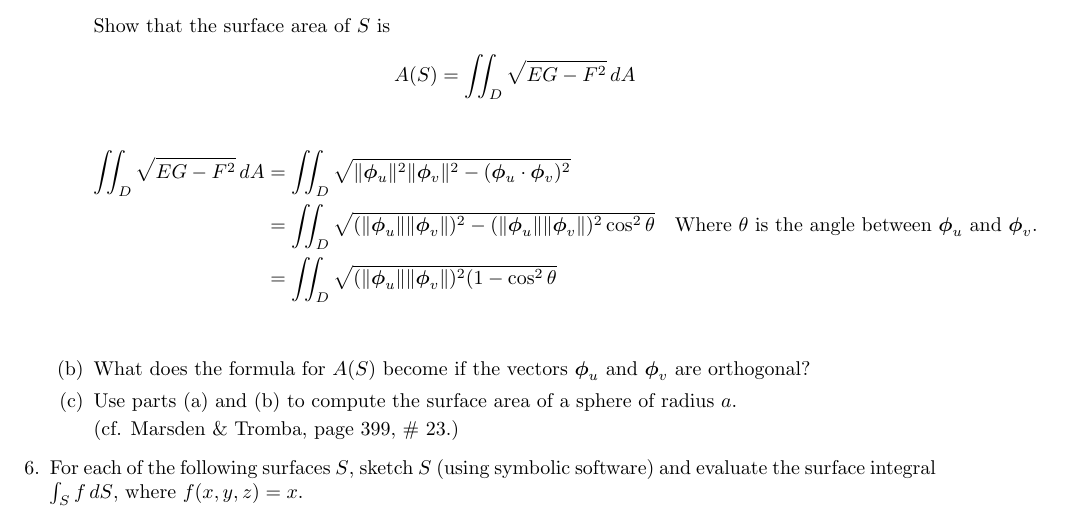
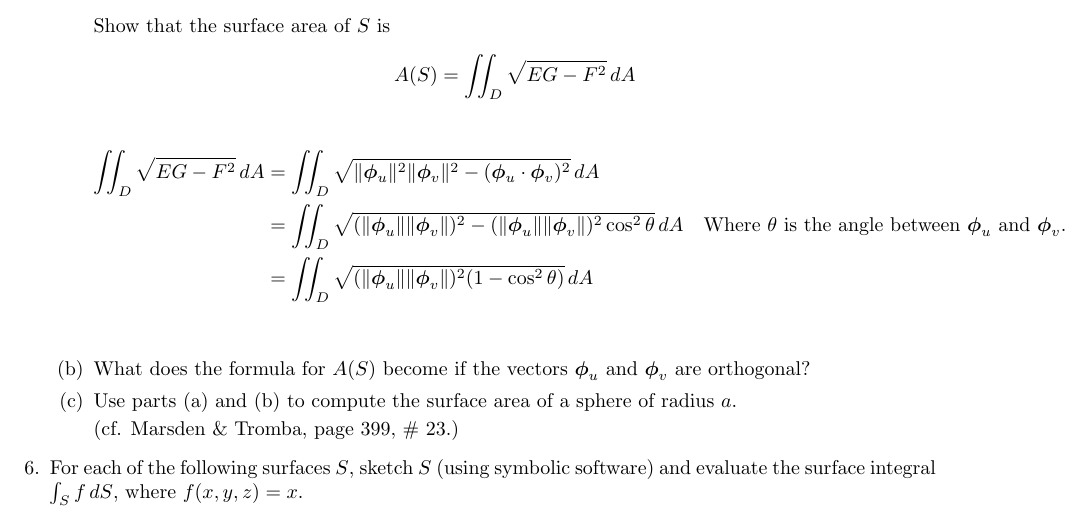
Before and after one commit to poonkeegan/school, a LaTeX document (matb42/a7.tex): part of page 2 of 2, cut so that both start at the same text. Compiled offline with pdfLaTeX.

Commit message:
Mon Mar  5 14:10:49 EST 2018

```diff
--- a/matb42/a7.tex
+++ b/matb42/a7.tex
@@ -71,9 +71,9 @@ Mar 13th 2018}
         \[ A(S) = \iint_D \sqrt{EG - F^2}\,dA \]
 
         \begin{align*}
-            \iint_D \sqrt{EG - F^2}\,dA &= \iint_D \sqrt{\norm{\boldsymbol \phi_u}^2 \norm{\boldsymbol \phi_v}^2 - (\boldsymbol \phi_u \cdot \boldsymbol \phi_v)^2} \\
-            &= \iint_D \sqrt{(\norm{\boldsymbol \phi_u}\norm{\boldsymbol \phi_v})^2 - (\norm{ \boldsymbol \phi_u} \norm{\boldsymbol \phi_v})^2 \cos^2\theta } & \text{Where $\theta$ is the angle between $\boldsymbol \phi_u$ and $\boldsymbol \phi_v$.}\\
-            &= \iint_D \sqrt{(\norm{\boldsymbol \phi_u}\norm{\boldsymbol \phi_v})^2 (1 - \cos^2\theta }  \\
+            \iint_D \sqrt{EG - F^2}\,dA &= \iint_D \sqrt{\norm{\boldsymbol \phi_u}^2 \norm{\boldsymbol \phi_v}^2 - (\boldsymbol \phi_u \cdot \boldsymbol \phi_v)^2} \, dA \\
+            &= \iint_D \sqrt{(\norm{\boldsymbol \phi_u}\norm{\boldsymbol \phi_v})^2 - (\norm{ \boldsymbol \phi_u} \norm{\boldsymbol \phi_v})^2 \cos^2\theta }\, dA & \text{Where $\theta$ is the angle between $\boldsymbol \phi_u$ and $\boldsymbol \phi_v$.}\\
+            &= \iint_D \sqrt{(\norm{\boldsymbol \phi_u}\norm{\boldsymbol \phi_v})^2 (1 - \cos^2\theta) } \, dA \\
         \end{align*}
         \item What does the formula for $A(S)$ become if the vectors $\boldsymbol \phi_u$ and $\boldsymbol \phi_v$ are orthogonal?
         \item Use parts (a) and (b) to compute the surface area of a sphere of radius $a$.
```
Also changed, not shown: matb42/a7.pdf.
